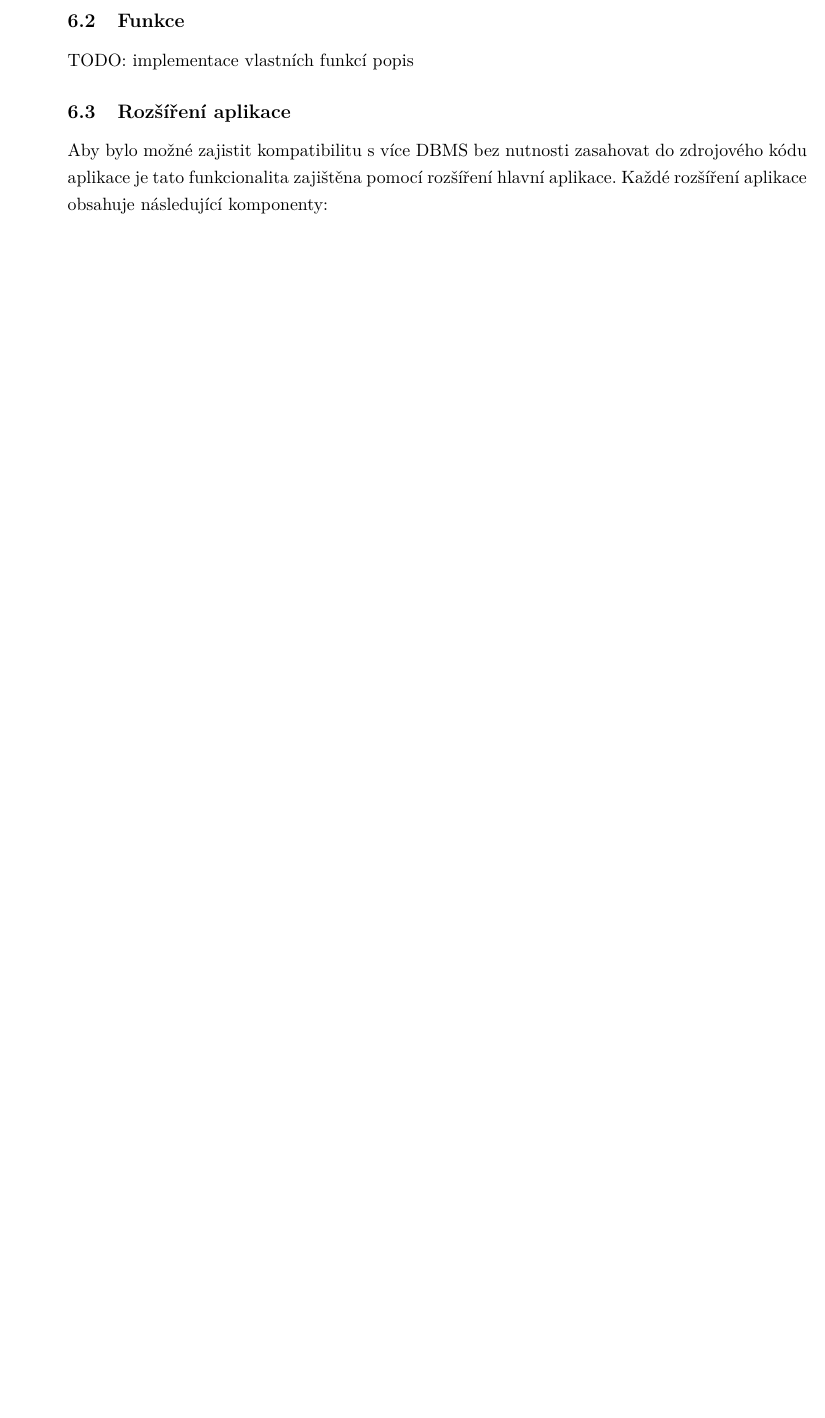
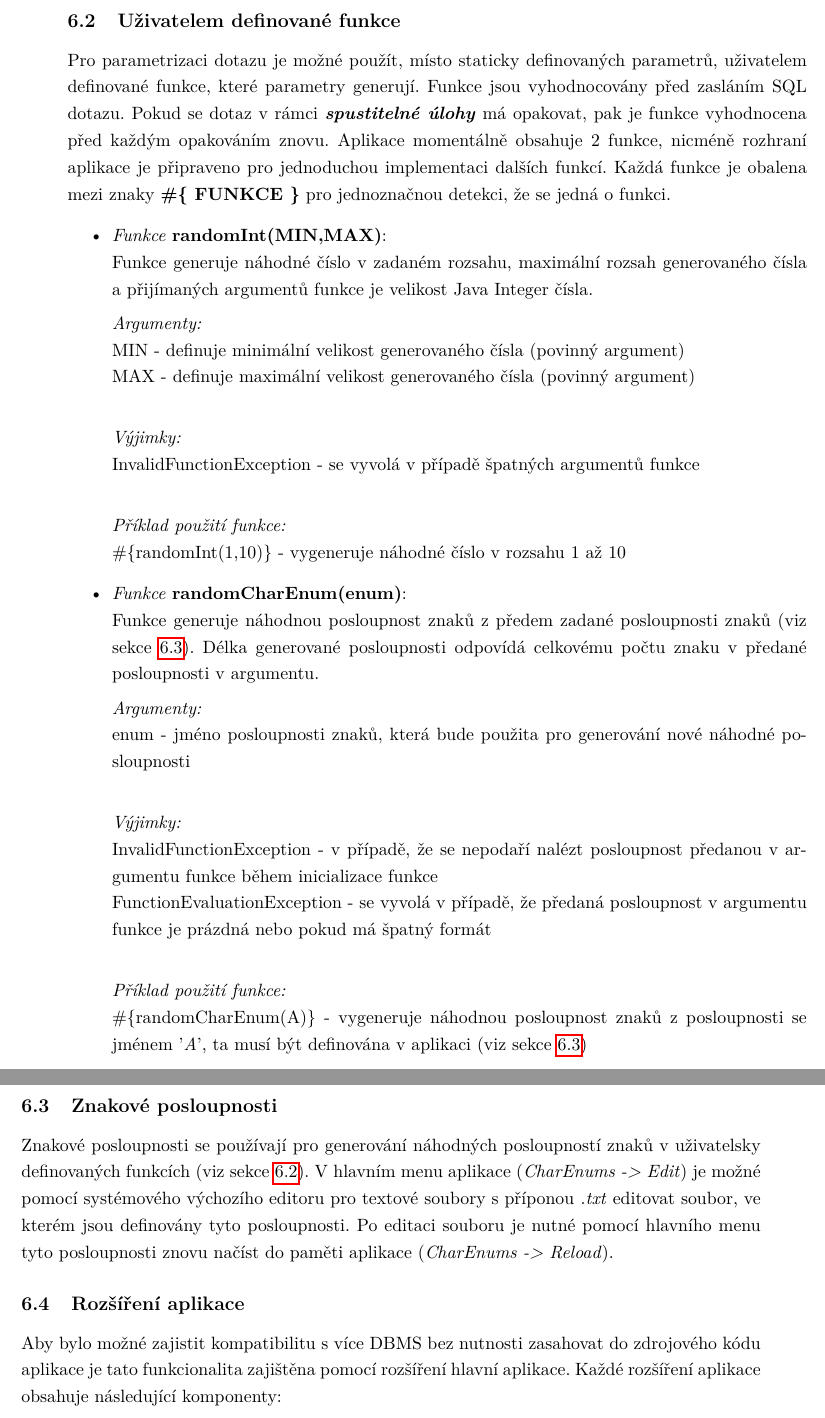
Before and after one commit to LukasHanusek/db-stress-test, a LaTeX thesis (docs/main.tex): part of page 43 of 61 before the commit and two parts of pages 45 and 46 of 63 after it, the two joined at a grey line, cut at the place of the change, the shorter picture padded with empty space. Compiled offline with pdfLaTeX.

Commit message:
charenums + user defined functions docs

```diff
--- a/docs/main.tex
+++ b/docs/main.tex
@@ -343,10 +359,44 @@ V jednotlivých vláknech \textit{Thread Poolu} (označeno červenou barvou v di
 Diagram \ref{getvalues} popisuje průběh metody \textit{execute()} z předchozího diagramu \ref{seqruntask} (označeno znakem červené hvězdy). Pro každou sadu parametrů SQL dotazu se volá postupně pro každý parametr metoda \textit{getValue()} na objekty \textbf{\emph{Var}}, jejich vytvoření bylo popsáno v předchozím diagramu \ref{seqvar}. Získaná hodnota je poté dosazena do \textit{java.sql.Statement}, po dosazení všech hodnot je \textbf{Statement} odeslán na databázový server pomocí vlastní metody \textit{execute()}.
 
 
-\subsection{Funkce} \label{functions}
+\subsection{Uživatelem definované funkce} \label{functions}
+Pro parametrizaci dotazu je možné použít, místo staticky definovaných parametrů, uživatelem definované funkce, které parametry generují. Funkce jsou vyhodnocovány před zasláním SQL dotazu. Pokud se dotaz v rámci \textbf{\emph{spustitelné úlohy}} má opakovat, pak je funkce vyhodnocena před každým opakováním znovu. Aplikace momentálně obsahuje 2 funkce, nicméně rozhraní aplikace je připraveno pro jednoduchou implementaci dalších funkcí. Každá funkce je obalena mezi znaky \textbf{\#\{ FUNKCE \}} pro jednoznačnou detekci, že se jedná o funkci.
+\begin{itemize}
+\item
+\textit{Funkce} \textbf{randomInt(MIN,MAX)}:\newline
+Funkce generuje náhodné číslo v zadaném rozsahu, maximální rozsah generovaného čísla a přijímaných argumentů funkce je velikost Java Integer čísla.
 
-TODO: implementace vlastních funkcí popis
 
+\textit{Argumenty:}\newline
+MIN - definuje minimální velikost generovaného čísla (povinný argument)\newline
+MAX - definuje maximální velikost generovaného čísla (povinný argument)\newline
+
+\textit{Výjimky:}\newline
+InvalidFunctionException - se vyvolá v případě špatných argumentů funkce\newline
+
+\textit{Příklad použití funkce:}\newline
+\#\{randomInt(1,10)\} - vygeneruje náhodné číslo v rozsahu 1 až 10
+
+
+\item
+\textit{Funkce} \textbf{randomCharEnum(enum)}:\newline
+Funkce generuje náhodnou posloupnost znaků z předem zadané posloupnosti znaků (viz sekce \ref{charenums}). Délka generované posloupnosti odpovídá celkovému počtu znaku v předané posloupnosti v argumentu.
+
+
+\textit{Argumenty:}\newline
+enum - jméno posloupnosti znaků, která bude použita pro generování nové náhodné posloupnosti\newline
+
+\textit{Výjimky:}\newline
+InvalidFunctionException - v případě, že se nepodaří nalézt posloupnost předanou v argumentu funkce během inicializace funkce\newline
+FunctionEvaluationException - se vyvolá v případě, že předaná posloupnost v argumentu funkce je prázdná nebo pokud má špatný formát\newline
+
+\textit{Příklad použití funkce:}\newline
+\#\{randomCharEnum(A)\} - vygeneruje náhodnou posloupnost znaků z posloupnosti se jménem '\textit{A}', ta musí být definována v aplikaci (viz sekce \ref{charenums})
+
+\end{itemize}
+
+\subsection{Znakové posloupnosti} \label{charenums}
+Znakové posloupnosti se používají pro generování náhodných posloupností znaků v uživatelsky definovaných funkcích (viz sekce \ref{functions}). V hlavním menu aplikace (\textit{CharEnums -> Edit}) je možné pomocí systémového výchozího editoru pro textové soubory s příponou \textit{.txt} editovat soubor, ve kterém jsou definovány tyto posloupnosti. Po editaci souboru je nutné pomocí hlavního menu tyto posloupnosti znovu načíst do paměti aplikace (\textit{CharEnums -> Reload}).
 
 \subsection{Rozšíření aplikace} \label{plugins}
 Aby bylo možné zajistit kompatibilitu s více DBMS bez nutnosti zasahovat do zdrojového kódu aplikace je tato funkcionalita zajištěna pomocí rozšíření hlavní aplikace. Každé rozšíření aplikace obsahuje následující komponenty:
```
Also changed, not shown: docs/Figures/taskmongui.png (added), docs/main.pdf, docs/main.tex (30 more changed lines), 9 other files.
